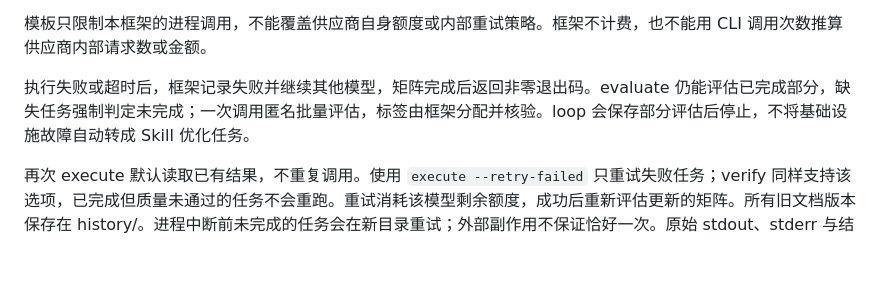
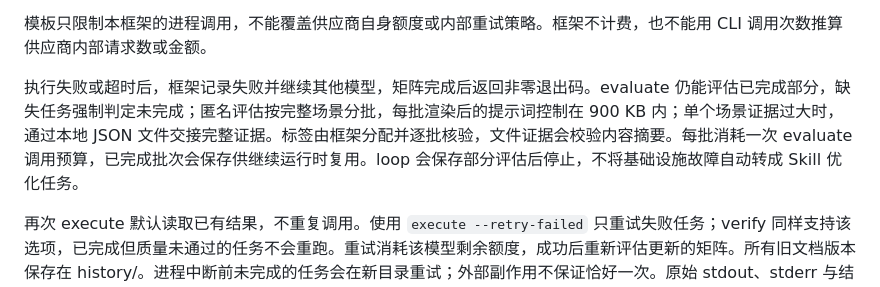
Before and after one commit to wind8ai/build-skills, a Markdown page: docs/cli.md, the part around the change. Drawn GitHub-style; blank space fills up the shorter version.

```diff
--- a/docs/cli.md
+++ b/docs/cli.md
@@ -86,7 +86,7 @@ execute 的限制按每个执行模型独立累计，跨场景和轮次使用；
 
 模板只限制本框架的进程调用，不能覆盖供应商自身额度或内部重试策略。框架不计费，也不能用 CLI 调用次数推算供应商内部请求数或金额。
 
-执行失败或超时后，框架记录失败并继续其他模型，矩阵完成后返回非零退出码。evaluate 仍能评估已完成部分，缺失任务强制判定未完成；一次调用匿名批量评估，标签由框架分配并核验。loop 会保存部分评估后停止，不将基础设施故障自动转成 Skill 优化任务。
+执行失败或超时后，框架记录失败并继续其他模型，矩阵完成后返回非零退出码。evaluate 仍能评估已完成部分，缺失任务强制判定未完成；匿名评估按完整场景分批，每批渲染后的提示词控制在 900 KB 内；单个场景证据过大时，通过本地 JSON 文件交接完整证据。标签由框架分配并逐批核验，文件证据会校验内容摘要。每批消耗一次 evaluate 调用预算，已完成批次会保存供继续运行时复用。loop 会保存部分评估后停止，不将基础设施故障自动转成 Skill 优化任务。
 
 再次 execute 默认读取已有结果，不重复调用。使用 `execute --retry-failed` 只重试失败任务；verify 同样支持该选项，已完成但质量未通过的任务不会重跑。重试消耗该模型剩余额度，成功后重新评估更新的矩阵。所有旧文档版本保存在 history/。进程中断前未完成的任务会在新目录重试；外部副作用不保证恰好一次。原始 stdout、stderr 与结构化结果保留在工作区，默认只在本地保存。
 
```
Also changed, not shown: examples/web/README.md (+4 -0 lines).
